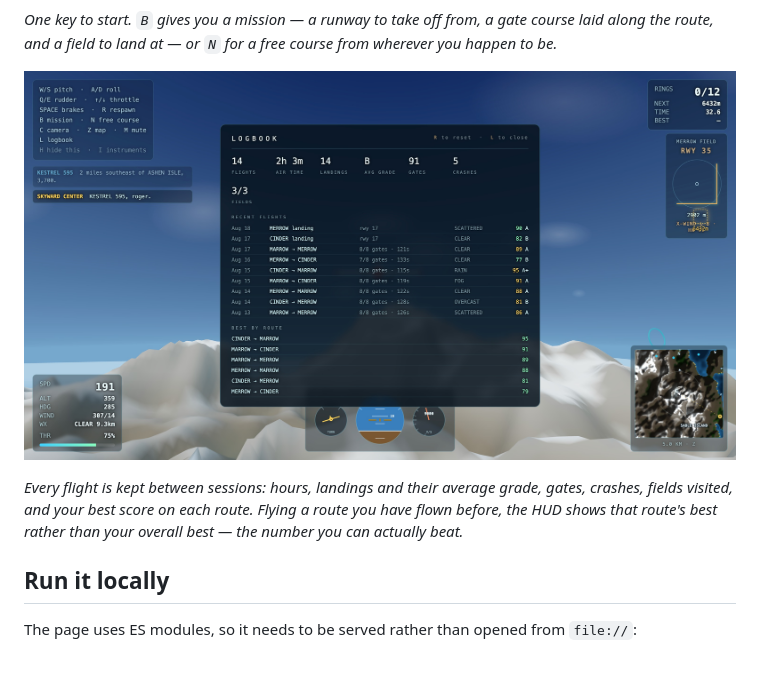
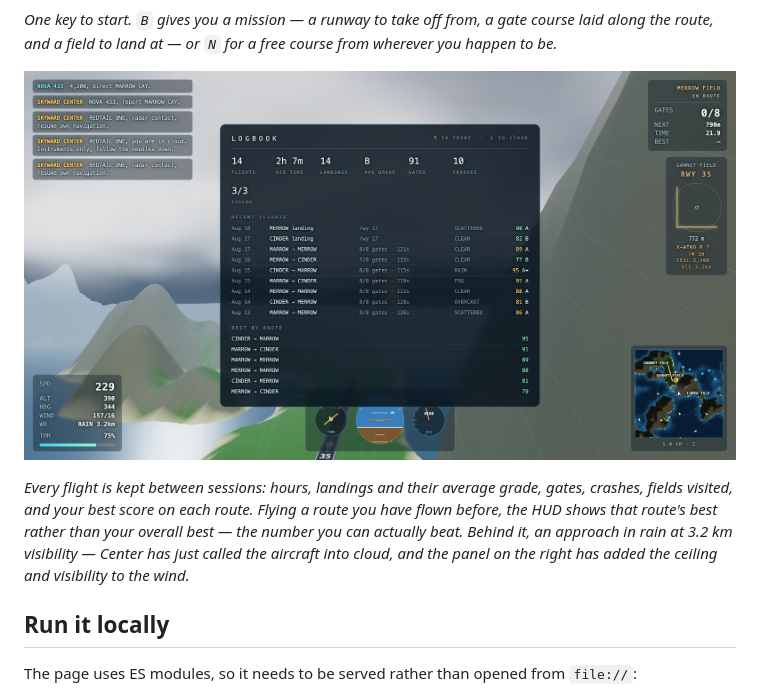
Before and after one commit to arjunemirchandani/skyward, a Markdown page: README.md, the part around the change. Rendered like a GitHub page; pictures changed too: docs/screenshots/logbook.jpg; blank space fills up the shorter version.

Commit message:
Retake the logbook screenshot without the panel overlap, in weather

```diff
--- a/README.md
+++ b/README.md
@@ -25,7 +25,9 @@ route, and a field to land at — or `N` for a free course from wherever you hap
 
 *Every flight is kept between sessions: hours, landings and their average grade, gates, crashes,
 fields visited, and your best score on each route. Flying a route you have flown before, the HUD
-shows that route's best rather than your overall best — the number you can actually beat.*
+shows that route's best rather than your overall best — the number you can actually beat. Behind
+it, an approach in rain at 3.2 km visibility — Center has just called the aircraft into cloud, and
+the panel on the right has added the ceiling and visibility to the wind.*
 
 ## Run it locally
 
```
